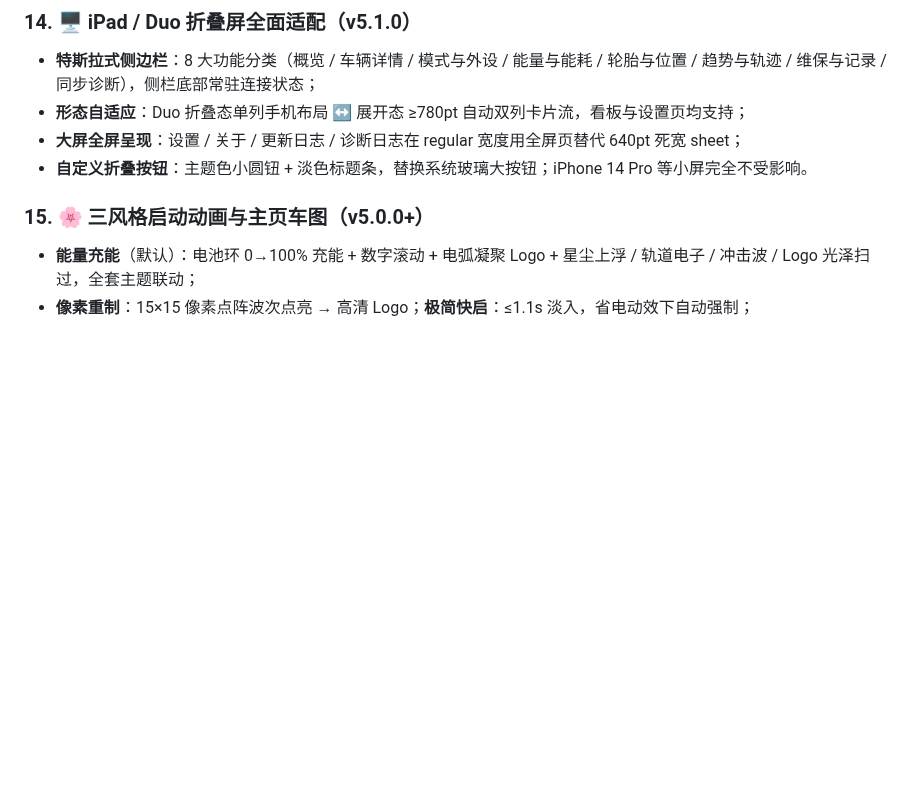
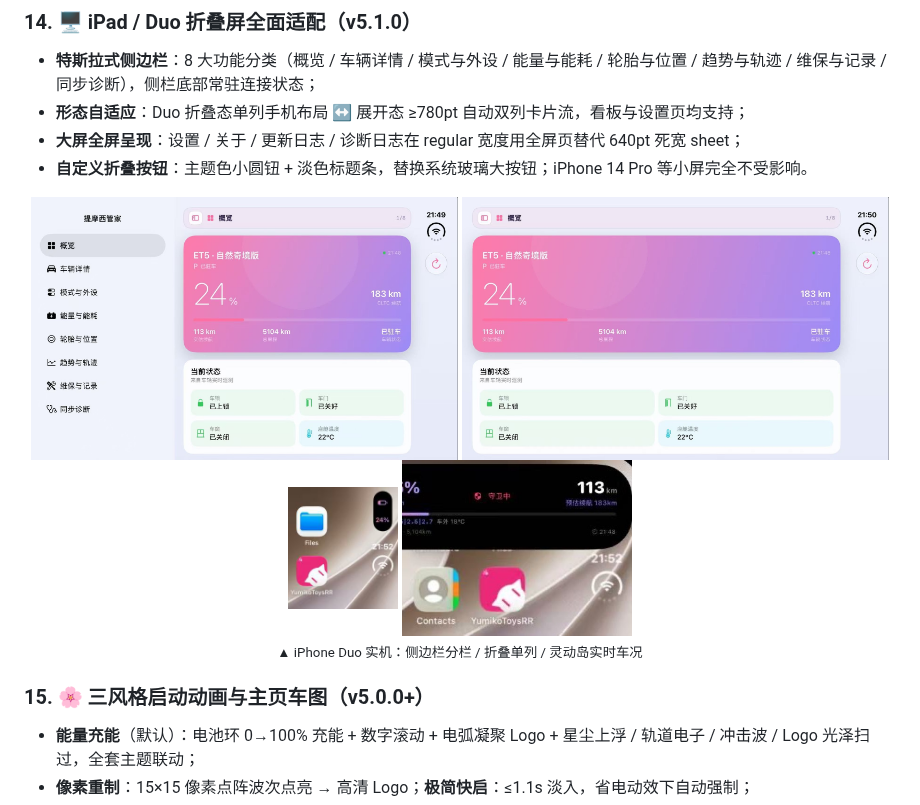
Before and after one commit to kissggj123/NIO-Dash-iOS, a Markdown page: README.md, the part around the change. Rendered like a GitHub page; pictures changed too: docs/screenshots/duo_collapsed.jpg (added), docs/screenshots/duo_island_expanded.jpg (added), docs/screenshots/duo_island_minimal.jpg (added); blank space fills up the shorter version.

Commit message:
docs(readme): add iPhone Duo adaptation screenshots to iPad/Duo section

```diff
--- a/README.md
+++ b/README.md
@@ -87,6 +87,16 @@
 - **形态自适应**：Duo 折叠态单列手机布局 ↔ 展开态 ≥780pt 自动双列卡片流，看板与设置页均支持；
 - **大屏全屏呈现**：设置 / 关于 / 更新日志 / 诊断日志在 regular 宽度用全屏页替代 640pt 死宽 sheet；
 - **自定义折叠按钮**：主题色小圆钮 + 淡色标题条，替换系统玻璃大按钮；iPhone 14 Pro 等小屏完全不受影响。
+
+<p align="center">
+  <img src="docs/screenshots/duo_sidebar.jpg" alt="Duo 展开态 · 特斯拉式侧边栏分栏" width="49%" style="border-radius: 12px;">
+  <img src="docs/screenshots/duo_collapsed.jpg" alt="Duo 展开态 · 侧栏折叠单列" width="49%" style="border-radius: 12px;">
+  <br>
+  <img src="docs/screenshots/duo_island_minimal.jpg" alt="Duo 灵动岛最小化电量胶囊" width="110" style="border-radius: 10px;">
+  <img src="docs/screenshots/duo_island_expanded.jpg" alt="Duo 灵动岛展开实时车况" width="230" style="border-radius: 12px;">
+  <br>
+  <sub>▲ iPhone Duo 实机：侧边栏分栏 / 折叠单列 / 灵动岛实时车况</sub>
+</p>
 
 ### 15. 🌸 三风格启动动画与主页车图（v5.0.0+）
 - **能量充能**（默认）：电池环 0→100% 充能 + 数字滚动 + 电弧凝聚 Logo + 星尘上浮 / 轨道电子 / 冲击波 / Logo 光泽扫过，全套主题联动；
```
